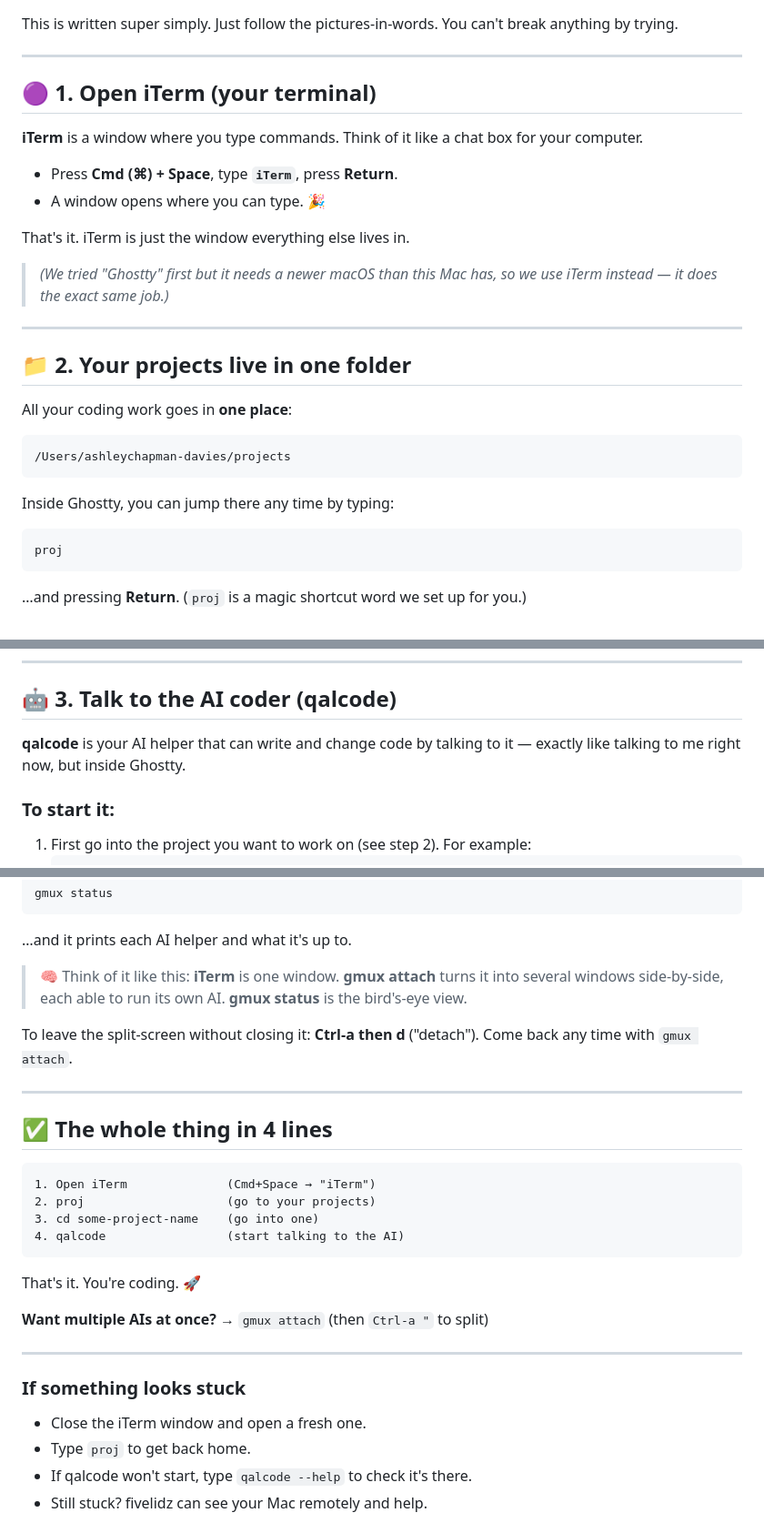
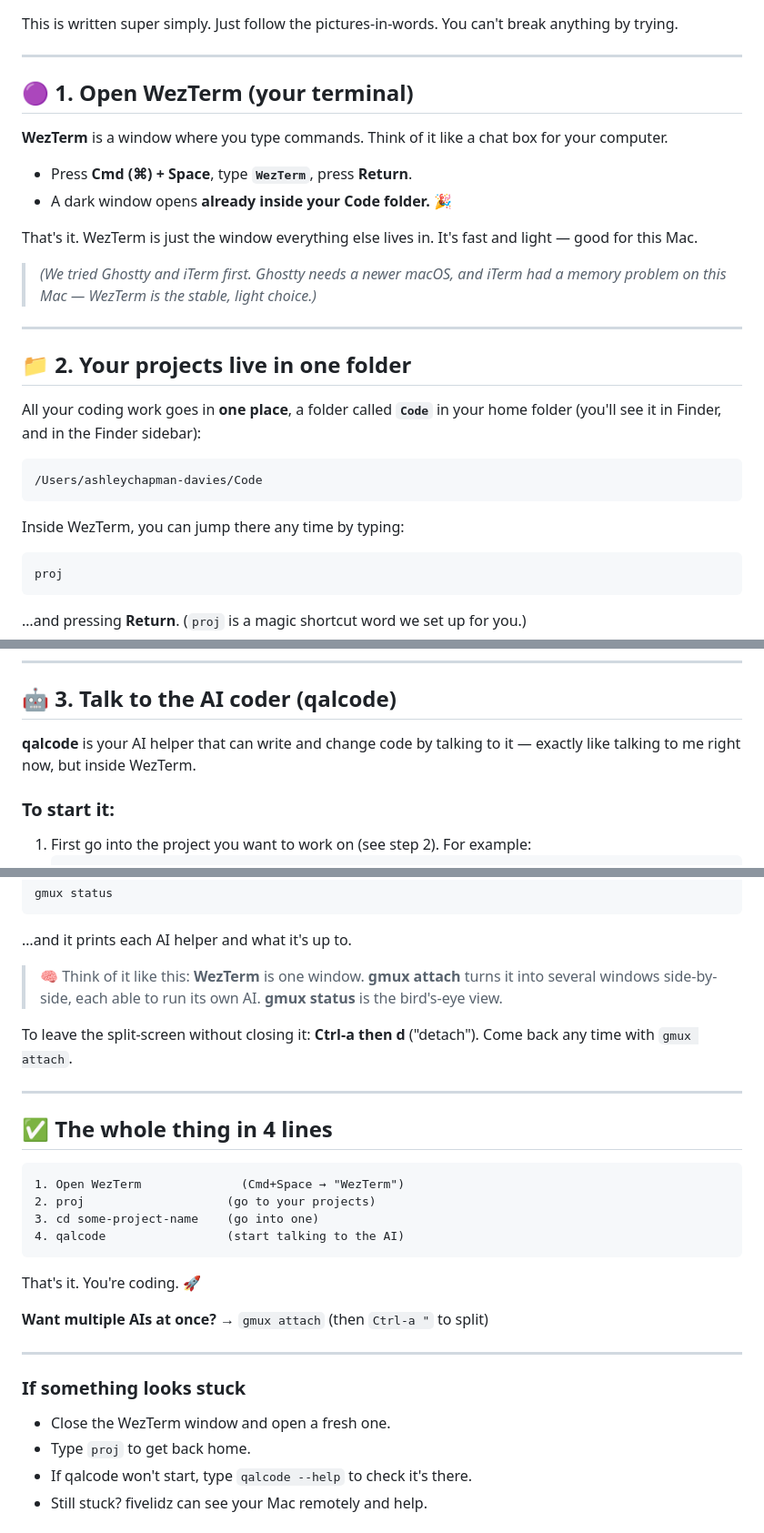
Before and after one commit to fivelidz/gmux_macos, a Markdown page: START_HERE_ASHLEY.md, 3 parts joined by grey strips. Shown at 91% size. GitHub-like rendering.

Commit message:
docs: update guide for WezTerm + ~/Code folder (SSH-accessible, findable)

````diff
--- a/START_HERE_ASHLEY.md
+++ b/START_HERE_ASHLEY.md
@@ -5,30 +5,32 @@ anything by trying.
 
 ---
 
-## 🟣 1. Open iTerm (your terminal)
+## 🟣 1. Open WezTerm (your terminal)
 
-**iTerm** is a window where you type commands. Think of it like a chat box for
+**WezTerm** is a window where you type commands. Think of it like a chat box for
 your computer.
 
-- Press **Cmd (⌘) + Space**, type **`iTerm`**, press **Return**.
-- A window opens where you can type. 🎉
+- Press **Cmd (⌘) + Space**, type **`WezTerm`**, press **Return**.
+- A dark window opens **already inside your Code folder.** 🎉
 
-That's it. iTerm is just the window everything else lives in.
+That's it. WezTerm is just the window everything else lives in. It's fast and
+light — good for this Mac.
 
-> *(We tried "Ghostty" first but it needs a newer macOS than this Mac has, so we
-> use iTerm instead — it does the exact same job.)*
+> *(We tried Ghostty and iTerm first. Ghostty needs a newer macOS, and iTerm had
+> a memory problem on this Mac — WezTerm is the stable, light choice.)*
 
 ---
 
 ## 📁 2. Your projects live in one folder
 
-All your coding work goes in **one place**:
+All your coding work goes in **one place**, a folder called **`Code`** in your
+home folder (you'll see it in Finder, and in the Finder sidebar):
 
 ```
-/Users/ashleychapman-davies/projects
+/Users/ashleychapman-davies/Code
 ```
 
-Inside Ghostty, you can jump there any time by typing:
+Inside WezTerm, you can jump there any time by typing:
 
 ```
 proj
@@ -59,7 +61,7 @@ proj
 ## 🤖 3. Talk to the AI coder (qalcode)
 
 **qalcode** is your AI helper that can write and change code by talking to it —
-exactly like talking to me right now, but inside Ghostty.
+exactly like talking to me right now, but inside WezTerm.
 
 ### To start it:
 1. First go into the project you want to work on (see step 2). For example:
@@ -131,7 +133,7 @@ gmux status
 ```
 …and it prints each AI helper and what it's up to.
 
-> 🧠 Think of it like this: **iTerm** is one window. **gmux attach** turns it into
+> 🧠 Think of it like this: **WezTerm** is one window. **gmux attach** turns it into
 > several windows side-by-side, each able to run its own AI. **gmux status** is the
 > bird's-eye view.
 
@@ -143,7 +145,7 @@ Come back any time with `gmux attach`.
 ## ✅ The whole thing in 4 lines
 
 ```
-1. Open iTerm              (Cmd+Space → "iTerm")
+1. Open WezTerm              (Cmd+Space → "WezTerm")
 2. proj                    (go to your projects)
 3. cd some-project-name    (go into one)
 4. qalcode                 (start talking to the AI)
@@ -156,7 +158,7 @@ That's it. You're coding. 🚀
 ---
 
 ### If something looks stuck
-- Close the iTerm window and open a fresh one.
+- Close the WezTerm window and open a fresh one.
 - Type `proj` to get back home.
 - If qalcode won't start, type `qalcode --help` to check it's there.
 - Still stuck? fivelidz can see your Mac remotely and help.
````
Also changed, not shown: other parts of START_HERE_ASHLEY.md (+1 -1 lines).
